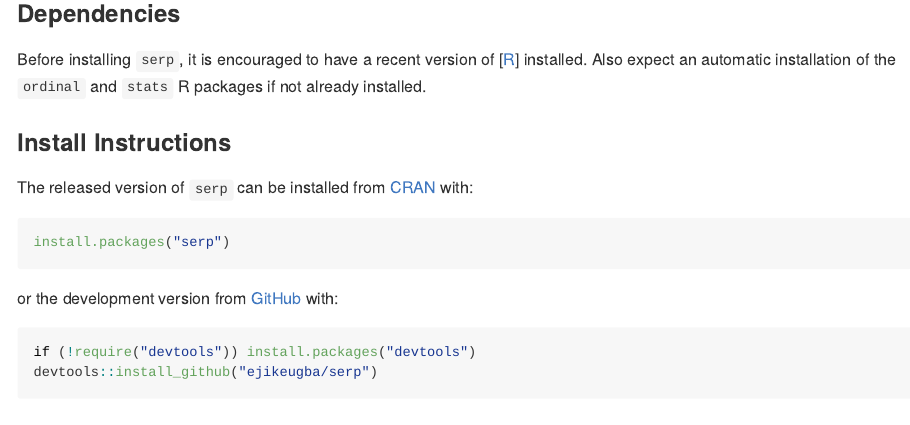
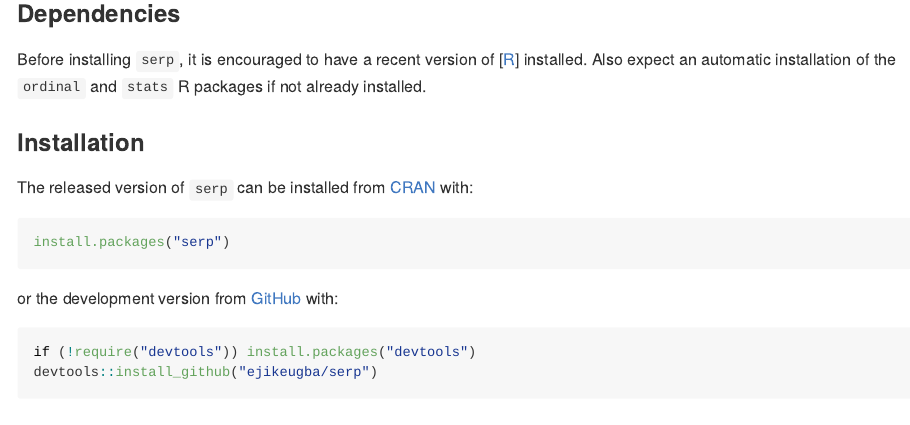
Before and after one commit to ejikeugba/serp, an R Markdown document (README.Rmd): the page in a window 1100 px wide, from 1340 px down. The pictures show the output file README.md that the author committed with the source, drawn offline in the style of GitHub; badge pictures from the web are left out.

Commit message:
update README.md

````diff
--- a/README.Rmd
+++ b/README.Rmd
@@ -77,7 +77,7 @@ summary(f4)
 Before installing `serp`, it is encouraged to have a recent version of [[R](https://cran.r-project.org/bin/windows/base/)] installed. Also expect an automatic installation of the `ordinal` and `stats` R packages if not already installed.
 
 
-### Install Instructions
+### Installation
 The released version of `serp` can be installed from [CRAN](https://cran.r-project.org/package=serp) with:
 
 ``` r
````
Also changed, not shown: README.md.
